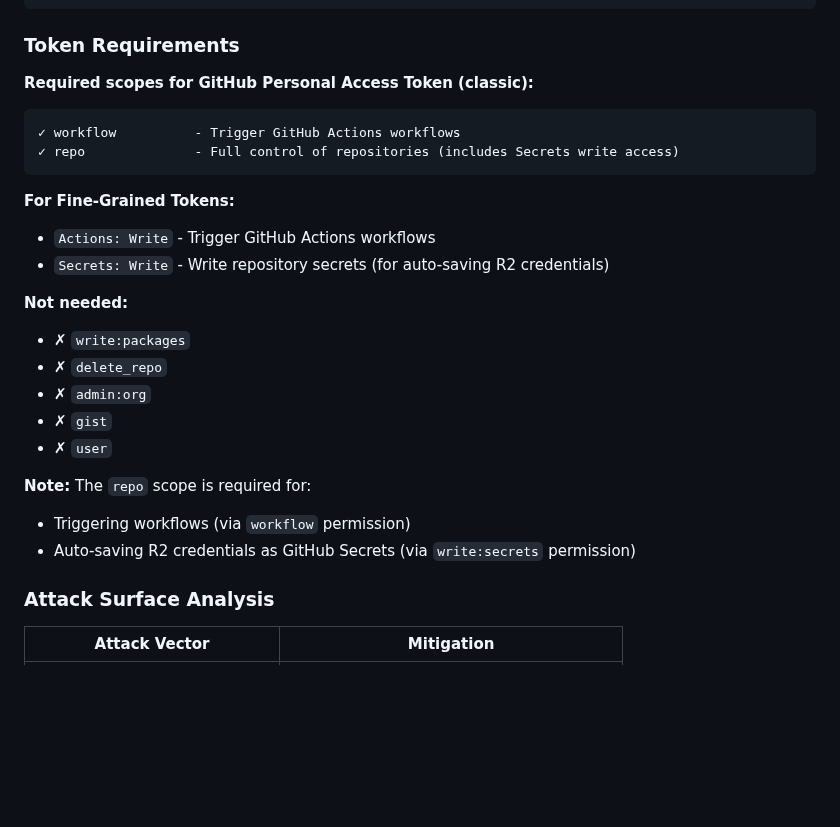
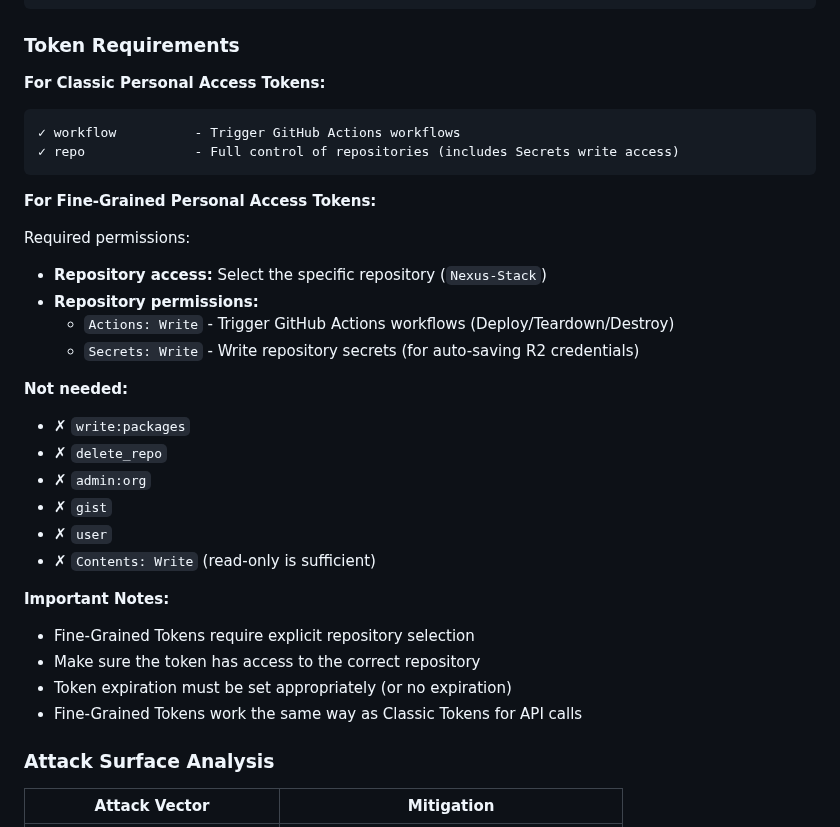
Before and after one commit to stefanko-ch/Nexus-Stack, a Markdown page: control-panel/SECURITY.md, the part around the change. Rendered like a GitHub page; blank space fills up the shorter version.

Commit message:
docs: Clarify Fine-Grained Token requirements
- Add detailed instructions for Fine-Grained Tokens
- Clarify that repository must be explicitly selected
- List required permissions: Actions: Write and Secrets: Write
- Add troubleshooting notes for 'Resource not accessible' errors

````diff
--- a/control-panel/SECURITY.md
+++ b/control-panel/SECURITY.md
@@ -65,16 +65,20 @@ npx wrangler pages secret put GITHUB_TOKEN --project-name=nexus-control
 
 ### Token Requirements
 
-**Required scopes for GitHub Personal Access Token (classic):**
+**For Classic Personal Access Tokens:**
 
 ```
 ✓ workflow          - Trigger GitHub Actions workflows
 ✓ repo              - Full control of repositories (includes Secrets write access)
 ```
 
-**For Fine-Grained Tokens:**
-- `Actions: Write` - Trigger GitHub Actions workflows
-- `Secrets: Write` - Write repository secrets (for auto-saving R2 credentials)
+**For Fine-Grained Personal Access Tokens:**
+
+Required permissions:
+- **Repository access:** Select the specific repository (`Nexus-Stack`)
+- **Repository permissions:**
+  - `Actions: Write` - Trigger GitHub Actions workflows (Deploy/Teardown/Destroy)
+  - `Secrets: Write` - Write repository secrets (for auto-saving R2 credentials)
 
 **Not needed:**
 - ✗ `write:packages`
@@ -82,10 +86,13 @@ npx wrangler pages secret put GITHUB_TOKEN --project-name=nexus-control
 - ✗ `admin:org`
 - ✗ `gist`
 - ✗ `user`
+- ✗ `Contents: Write` (read-only is sufficient)
 
-**Note:** The `repo` scope is required for:
-- Triggering workflows (via `workflow` permission)
-- Auto-saving R2 credentials as GitHub Secrets (via `write:secrets` permission)
+**Important Notes:**
+- Fine-Grained Tokens require explicit repository selection
+- Make sure the token has access to the correct repository
+- Token expiration must be set appropriately (or no expiration)
+- Fine-Grained Tokens work the same way as Classic Tokens for API calls
 
 ### Attack Surface Analysis
 
````
Also changed, not shown: README.md (+8 -3 lines).
